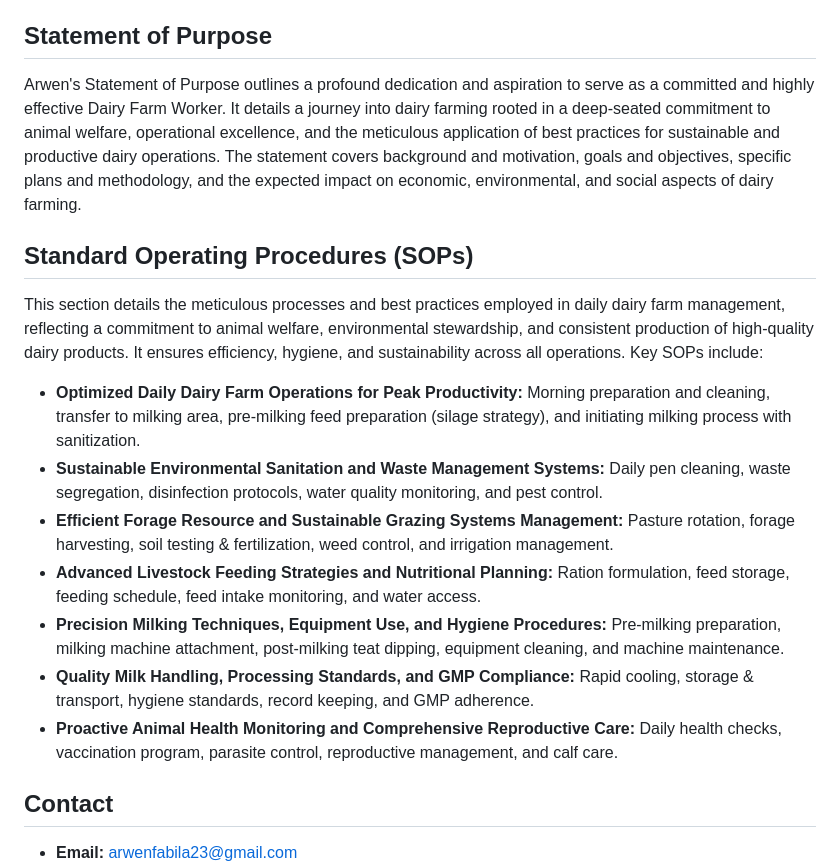
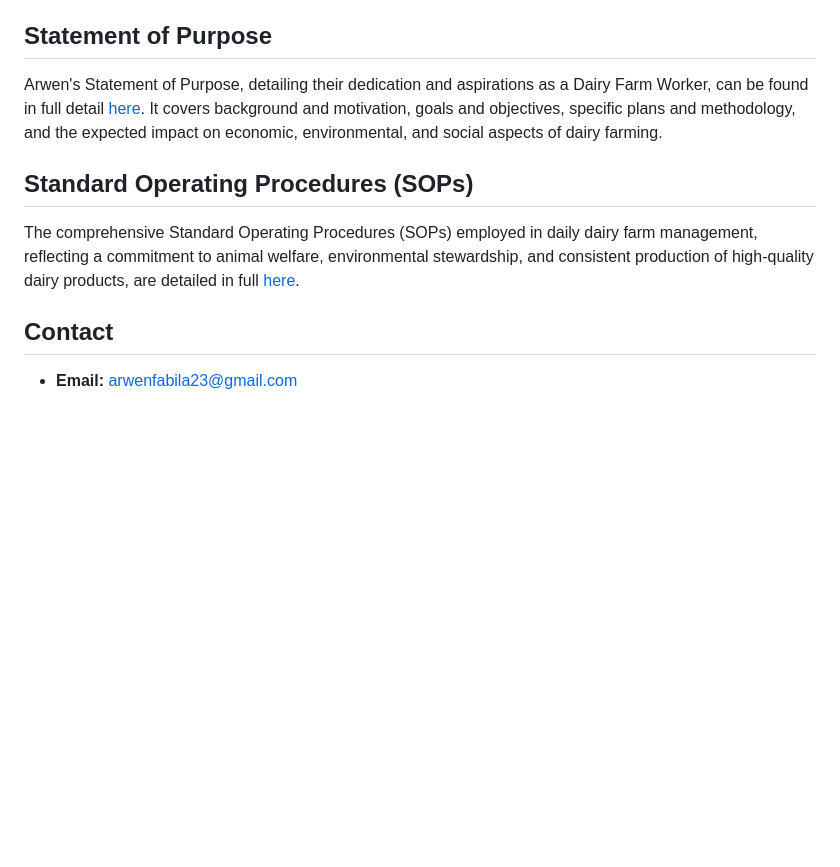
Before and after one commit to johnwesleyquintero/arwen-fabila, a Markdown page: README.md, the part around the change. Drawn GitHub-style; blank space fills up the shorter version.

Commit message:
docs: update readme to link external sop documents
Replace detailed SOP content with links to external documents to keep README concise and maintainable while providing full details elsewhere.

```diff
--- a/README.md
+++ b/README.md
@@ -131,19 +131,11 @@ All competencies, totaling 720 hours, gained directly from the National Dairy Au
 
 ## Statement of Purpose
 
-Arwen's Statement of Purpose outlines a profound dedication and aspiration to serve as a committed and highly effective Dairy Farm Worker. It details a journey into dairy farming rooted in a deep-seated commitment to animal welfare, operational excellence, and the meticulous application of best practices for sustainable and productive dairy operations. The statement covers background and motivation, goals and objectives, specific plans and methodology, and the expected impact on economic, environmental, and social aspects of dairy farming.
+Arwen's Statement of Purpose, detailing their dedication and aspirations as a Dairy Farm Worker, can be found in full detail [here](dairy-farming-sop.html). It covers background and motivation, goals and objectives, specific plans and methodology, and the expected impact on economic, environmental, and social aspects of dairy farming.
 
 ## Standard Operating Procedures (SOPs)
 
-This section details the meticulous processes and best practices employed in daily dairy farm management, reflecting a commitment to animal welfare, environmental stewardship, and consistent production of high-quality dairy products. It ensures efficiency, hygiene, and sustainability across all operations. Key SOPs include:
-
-*   **Optimized Daily Dairy Farm Operations for Peak Productivity:** Morning preparation and cleaning, transfer to milking area, pre-milking feed preparation (silage strategy), and initiating milking process with sanitization.
-*   **Sustainable Environmental Sanitation and Waste Management Systems:** Daily pen cleaning, waste segregation, disinfection protocols, water quality monitoring, and pest control.
-*   **Efficient Forage Resource and Sustainable Grazing Systems Management:** Pasture rotation, forage harvesting, soil testing & fertilization, weed control, and irrigation management.
-*   **Advanced Livestock Feeding Strategies and Nutritional Planning:** Ration formulation, feed storage, feeding schedule, feed intake monitoring, and water access.
-*   **Precision Milking Techniques, Equipment Use, and Hygiene Procedures:** Pre-milking preparation, milking machine attachment, post-milking teat dipping, equipment cleaning, and machine maintenance.
-*   **Quality Milk Handling, Processing Standards, and GMP Compliance:** Rapid cooling, storage & transport, hygiene standards, record keeping, and GMP adherence.
-*   **Proactive Animal Health Monitoring and Comprehensive Reproductive Care:** Daily health checks, vaccination program, parasite control, reproductive management, and calf care.
+The comprehensive Standard Operating Procedures (SOPs) employed in daily dairy farm management, reflecting a commitment to animal welfare, environmental stewardship, and consistent production of high-quality dairy products, are detailed in full [here](dairy-farming-sop.html).
 
 ## Contact
 
```
